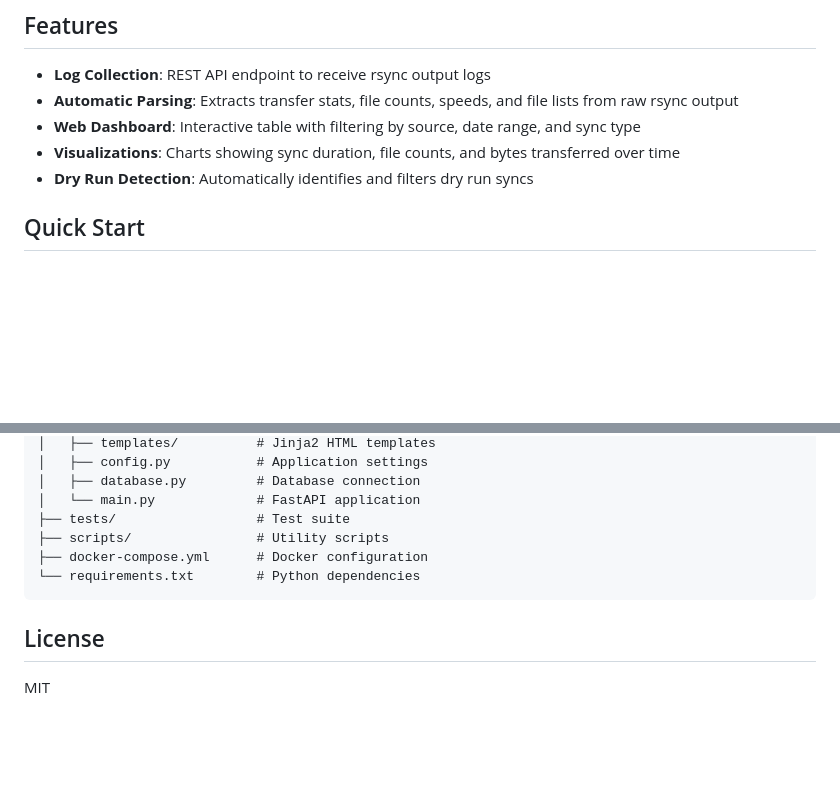
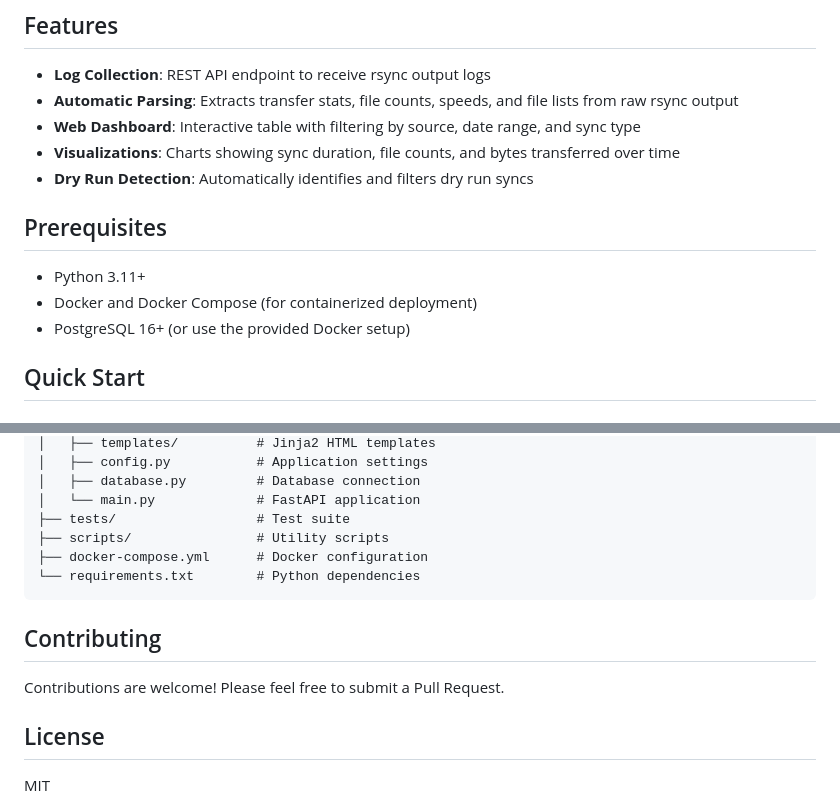
Before and after one commit to finish06/rsync-viewer, a Markdown page: README.md, 2 parts joined by grey strips. GitHub-like rendering; blank space fills up the shorter version.

Commit message:
Add prerequisites and contributing sections to README
- Add Prerequisites section with Python, Docker, PostgreSQL requirements
- Add Contributing section

Co-Authored-By: Claude Opus 4.5 <noreply@anthropic.com>

````diff
--- a/README.md
+++ b/README.md
@@ -9,6 +9,12 @@ A web application for collecting, parsing, and visualizing rsync synchronization
 - **Web Dashboard**: Interactive table with filtering by source, date range, and sync type
 - **Visualizations**: Charts showing sync duration, file counts, and bytes transferred over time
 - **Dry Run Detection**: Automatically identifies and filters dry run syncs
+
+## Prerequisites
+
+- Python 3.11+
+- Docker and Docker Compose (for containerized deployment)
+- PostgreSQL 16+ (or use the provided Docker setup)
 
 ## Quick Start
 
@@ -112,6 +118,10 @@ rsync-viewer/
 └── requirements.txt        # Python dependencies
 ```
 
+## Contributing
+
+Contributions are welcome! Please feel free to submit a Pull Request.
+
 ## License
 
 MIT
````
